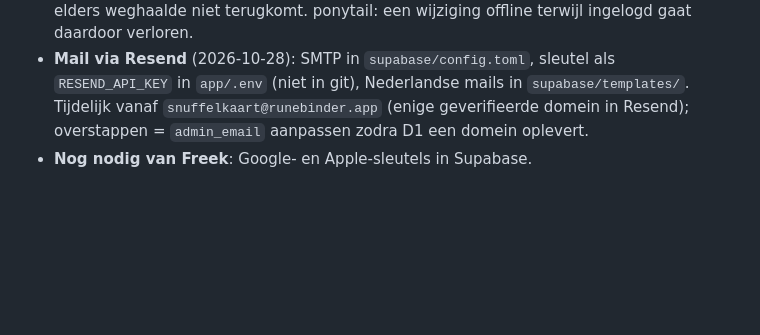
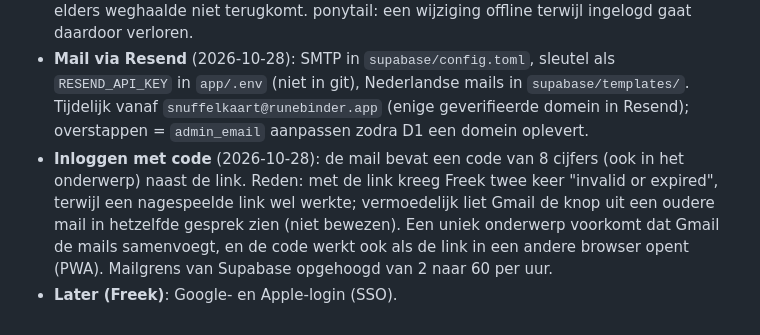
Before and after one commit to fvdh/snuffelkaart, a Markdown page: DECISIONS.md, the part around the change. GitHub-like rendering; blank space fills up the shorter version.

Commit message:
Beslissingen: inloggen met code, SSO later

```diff
--- a/DECISIONS.md
+++ b/DECISIONS.md
@@ -160,4 +160,5 @@ Keuzes en waarom. Nieuwste onderaan. "Freek" = besloten door Freek; anders voorl
 - **"Jij"-paneel** (knop rechtsboven, ontwerp §05): bewaarde plekken (werkt zonder account), "Toon op de kaart", uitnodiging om in te loggen. Ingelogd: uitloggen, gegevens downloaden (JSON), account verwijderen (`delete_me()`, met favorieten via cascade). "Mijn locatie" zit nu bij de kaartknoppen (+, −, locatie).
 - **Synchroniseren**: bij inloggen worden de favorieten van het apparaat samengevoegd met die van het account. Bij een latere start wint het account, zodat een favoriet die je elders weghaalde niet terugkomt. ponytail: een wijziging offline terwijl ingelogd gaat daardoor verloren.
 - **Mail via Resend** (2026-10-28): SMTP in `supabase/config.toml`, sleutel als `RESEND_API_KEY` in `app/.env` (niet in git), Nederlandse mails in `supabase/templates/`. Tijdelijk vanaf `snuffelkaart@runebinder.app` (enige geverifieerde domein in Resend); overstappen = `admin_email` aanpassen zodra D1 een domein oplevert.
-- **Nog nodig van Freek**: Google- en Apple-sleutels in Supabase.
+- **Inloggen met code** (2026-10-28): de mail bevat een code van 8 cijfers (ook in het onderwerp) naast de link. Reden: met de link kreeg Freek twee keer "invalid or expired", terwijl een nagespeelde link wel werkte; vermoedelijk liet Gmail de knop uit een oudere mail in hetzelfde gesprek zien (niet bewezen). Een uniek onderwerp voorkomt dat Gmail de mails samenvoegt, en de code werkt ook als de link in een andere browser opent (PWA). Mailgrens van Supabase opgehoogd van 2 naar 60 per uur.
+- **Later (Freek)**: Google- en Apple-login (SSO).
```
